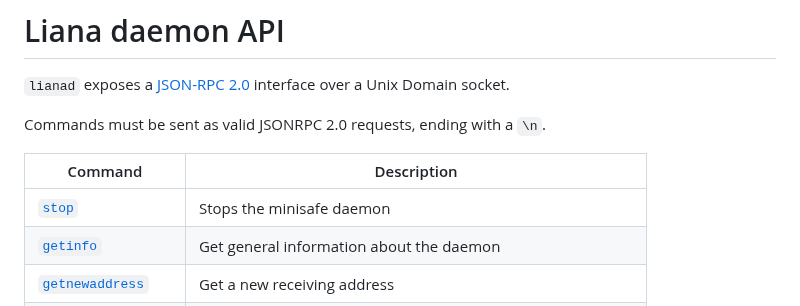
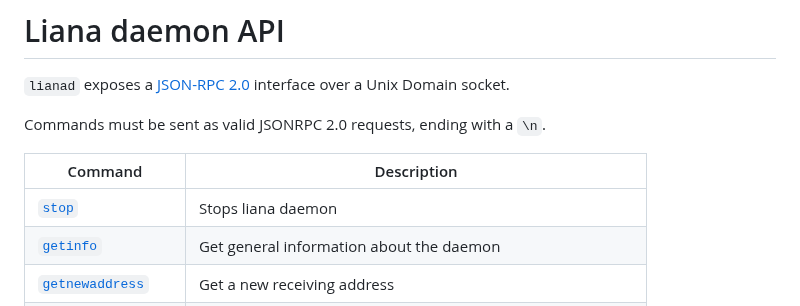
Before and after one commit to wizardsardine/liana, a Markdown page: doc/API.md, the part around the change. Drawn GitHub-style.

Commit message:
replace minisafe by liana

```diff
--- a/doc/API.md
+++ b/doc/API.md
@@ -7,7 +7,7 @@ Commands must be sent as valid JSONRPC 2.0 requests, ending with a `\n`.
 
 | Command                                                     | Description                                                   |
 | ----------------------------------------------------------- | ----------------------------------------------------          |
-| [`stop`](#stop)                                             | Stops the minisafe daemon                                     |
+| [`stop`](#stop)                                             | Stops liana daemon                                     |
 | [`getinfo`](#getinfo)                                       | Get general information about the daemon                      |
 | [`getnewaddress`](#getnewaddress)                           | Get a new receiving address                                   |
 | [`listcoins`](#listcoins)                                   | List all wallet transaction outputs.                          |
```
